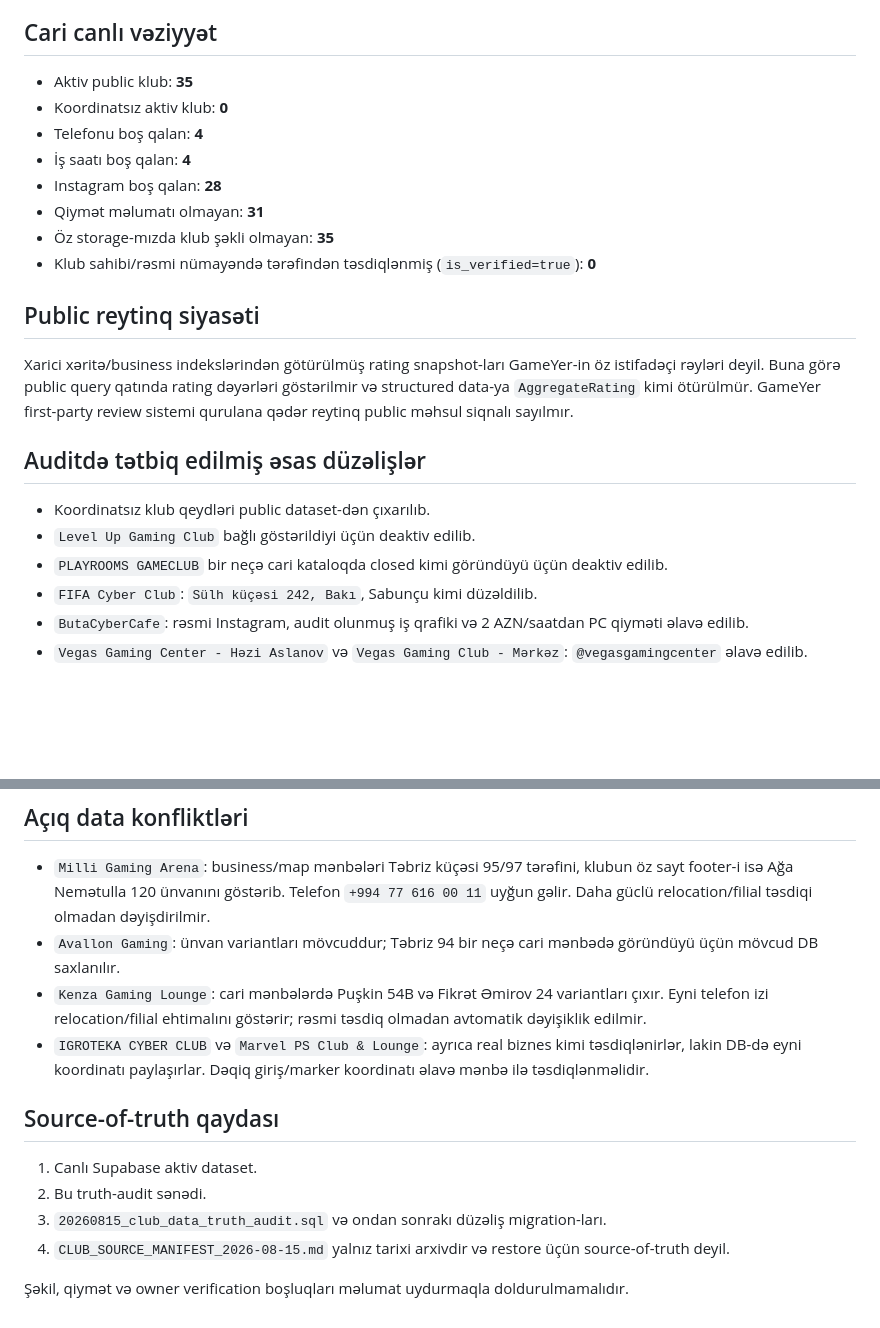
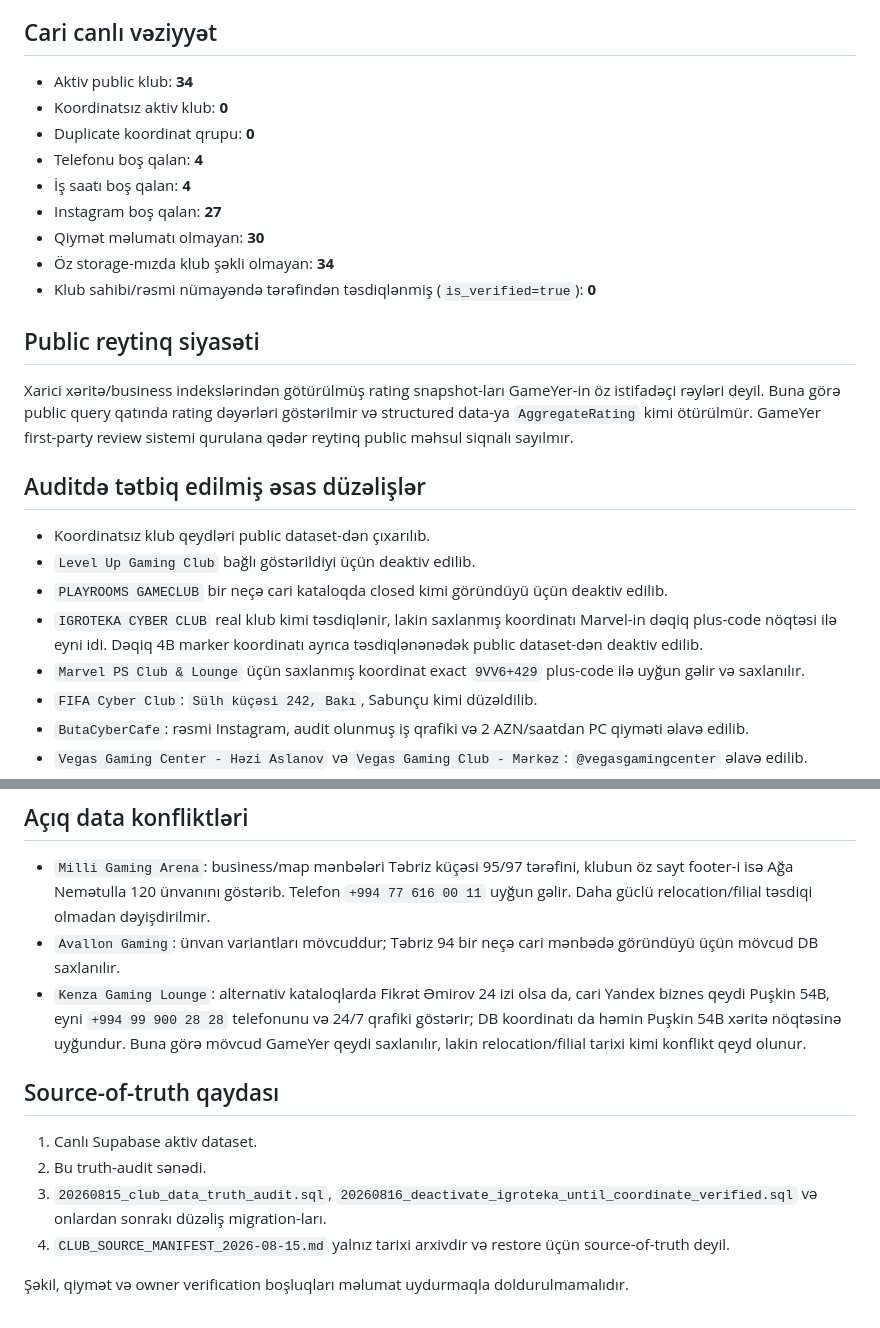
Before and after one commit to bosYer1/sinaq, a Markdown page: docs/CLUB_TRUTH_AUDIT_2026-08-15.md, 2 parts joined by grey strips. Drawn GitHub-style; blank space fills up the shorter version.

Commit message:
docs: record igroteka coordinate correction decision

```diff
--- a/docs/CLUB_TRUTH_AUDIT_2026-08-15.md
+++ b/docs/CLUB_TRUTH_AUDIT_2026-08-15.md
@@ -4,13 +4,14 @@
 GameYer public kataloqunda klub sayı yox, məlumat həqiqiliyi prioritetdir. Public klubun istifadəyə yararlı koordinatı olmalıdır. Telefon, iş saatı, qiymət və sosial hesab yalnız uyğun biznes izi ilə əsaslandırıldıqda əlavə olunur. Mənbələr ziddiyyətlidirsə sahə boş saxlanılır və ya konflikt sənədləşdirilir.
 
 ## Cari canlı vəziyyət
-- Aktiv public klub: **35**
+- Aktiv public klub: **34**
 - Koordinatsız aktiv klub: **0**
+- Duplicate koordinat qrupu: **0**
 - Telefonu boş qalan: **4**
 - İş saatı boş qalan: **4**
-- Instagram boş qalan: **28**
-- Qiymət məlumatı olmayan: **31**
-- Öz storage-mızda klub şəkli olmayan: **35**
+- Instagram boş qalan: **27**
+- Qiymət məlumatı olmayan: **30**
+- Öz storage-mızda klub şəkli olmayan: **34**
 - Klub sahibi/rəsmi nümayəndə tərəfindən təsdiqlənmiş (`is_verified=true`): **0**
 
 ## Public reytinq siyasəti
@@ -20,6 +21,8 @@ Xarici xəritə/business indekslərindən götürülmüş rating snapshot-ları
 - Koordinatsız klub qeydləri public dataset-dən çıxarılıb.
 - `Level Up Gaming Club` bağlı göstərildiyi üçün deaktiv edilib.
 - `PLAYROOMS GAMECLUB` bir neçə cari kataloqda closed kimi göründüyü üçün deaktiv edilib.
+- `IGROTEKA CYBER CLUB` real klub kimi təsdiqlənir, lakin saxlanmış koordinatı Marvel-in dəqiq plus-code nöqtəsi ilə eyni idi. Dəqiq 4B marker koordinatı ayrıca təsdiqlənənədək public dataset-dən deaktiv edilib.
+- `Marvel PS Club & Lounge` üçün saxlanmış koordinat exact `9VV6+429` plus-code ilə uyğun gəlir və saxlanılır.
 - `FIFA Cyber Club`: `Sülh küçəsi 242, Bakı`, Sabunçu kimi düzəldilib.
 - `ButaCyberCafe`: rəsmi Instagram, audit olunmuş iş qrafiki və 2 AZN/saatdan PC qiyməti əlavə edilib.
 - `Vegas Gaming Center - Həzi Aslanov` və `Vegas Gaming Club - Mərkəz`: `@vegasgamingcenter` əlavə edilib.
@@ -46,13 +49,12 @@ Xarici xəritə/business indekslərindən götürülmüş rating snapshot-ları
 ## Açıq data konfliktləri
 - `Milli Gaming Arena`: business/map mənbələri Təbriz küçəsi 95/97 tərəfini, klubun öz sayt footer-i isə Ağa Nemətulla 120 ünvanını göstərib. Telefon `+994 77 616 00 11` uyğun gəlir. Daha güclü relocation/filial təsdiqi olmadan dəyişdirilmir.
 - `Avallon Gaming`: ünvan variantları mövcuddur; Təbriz 94 bir neçə cari mənbədə göründüyü üçün mövcud DB saxlanılır.
-- `Kenza Gaming Lounge`: cari mənbələrdə Puşkin 54B və Fikrət Əmirov 24 variantları çıxır. Eyni telefon izi relocation/filial ehtimalını göstərir; rəsmi təsdiq olmadan avtomatik dəyişiklik edilmir.
-- `IGROTEKA CYBER CLUB` və `Marvel PS Club & Lounge`: ayrıca real biznes kimi təsdiqlənirlər, lakin DB-də eyni koordinatı paylaşırlar. Dəqiq giriş/marker koordinatı əlavə mənbə ilə təsdiqlənməlidir.
+- `Kenza Gaming Lounge`: alternativ kataloqlarda Fikrət Əmirov 24 izi olsa da, cari Yandex biznes qeydi Puşkin 54B, eyni `+994 99 900 28 28` telefonunu və 24/7 qrafiki göstərir; DB koordinatı da həmin Puşkin 54B xəritə nöqtəsinə uyğundur. Buna görə mövcud GameYer qeydi saxlanılır, lakin relocation/filial tarixi kimi konflikt qeyd olunur.
 
 ## Source-of-truth qaydası
 1. Canlı Supabase aktiv dataset.
 2. Bu truth-audit sənədi.
-3. `20260815_club_data_truth_audit.sql` və ondan sonrakı düzəliş migration-ları.
+3. `20260815_club_data_truth_audit.sql`, `20260816_deactivate_igroteka_until_coordinate_verified.sql` və onlardan sonrakı düzəliş migration-ları.
 4. `CLUB_SOURCE_MANIFEST_2026-08-15.md` yalnız tarixi arxivdir və restore üçün source-of-truth deyil.
 
 Şəkil, qiymət və owner verification boşluqları məlumat uydurmaqla doldurulmamalıdır.
```
